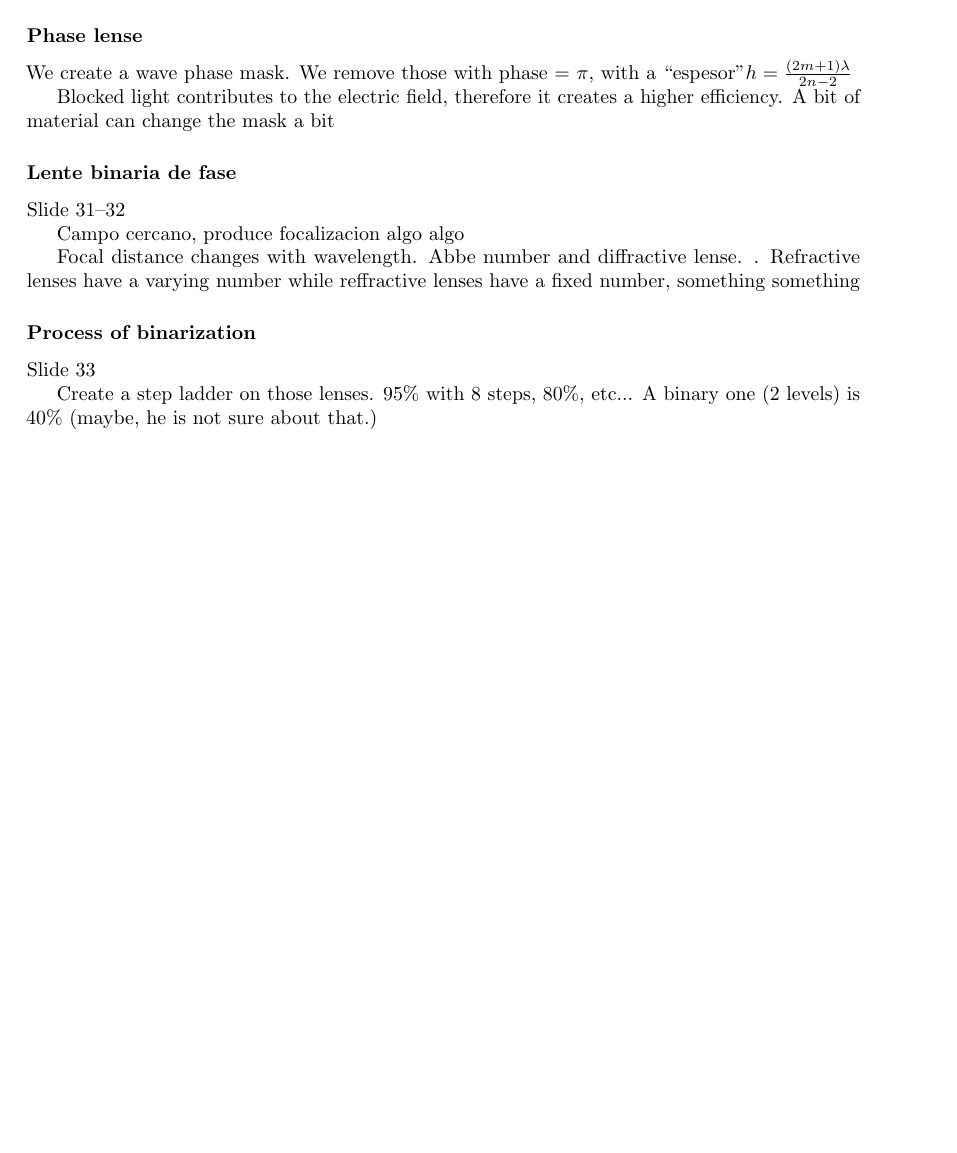
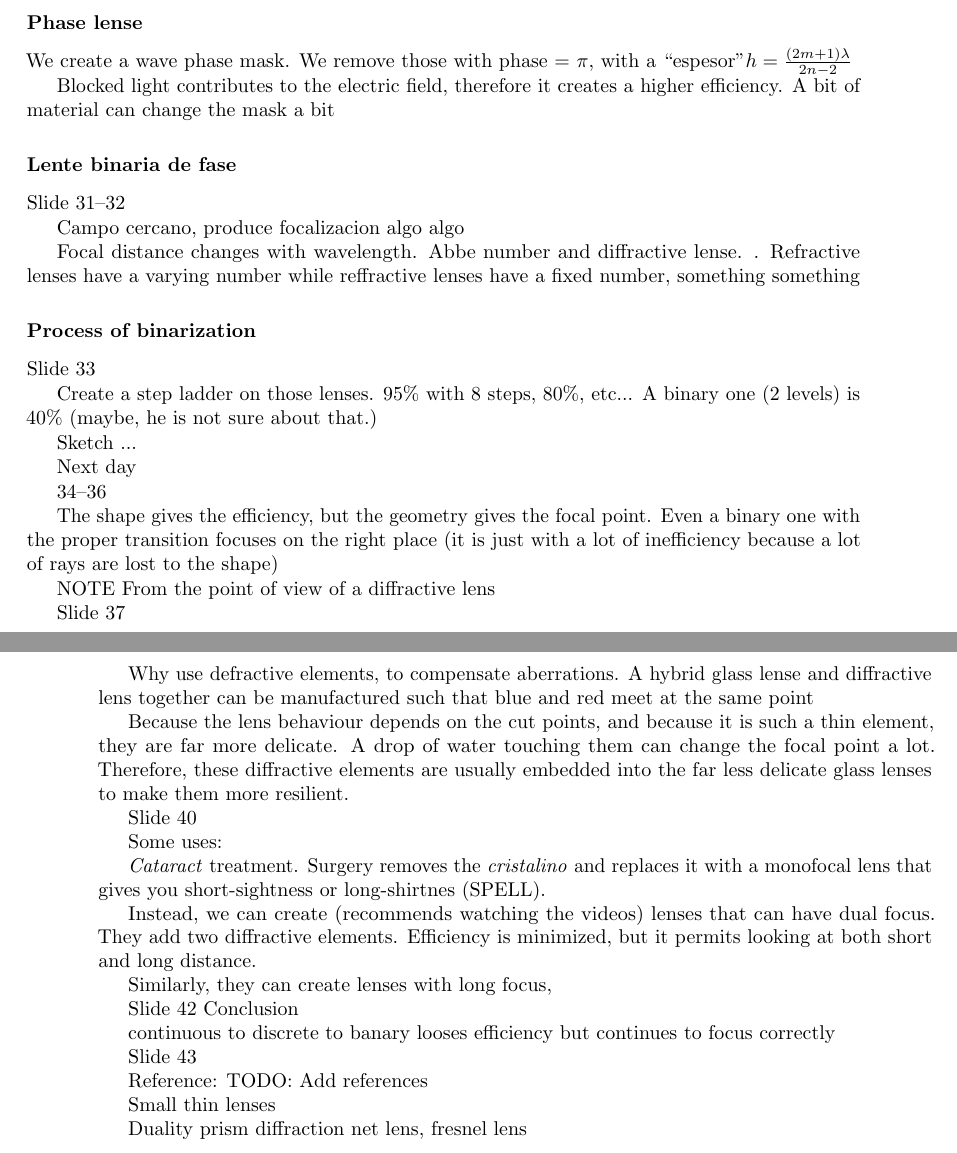
Before and after one commit to alexrecuenco/Notes_Master_UCM_Tech_Fotonica, a LaTeX document (OD_Optica_Digital/docs/src/chapters/chapter2.tex): part of page 3 of 3 before the commit and two parts of pages 3 and 4 of 4 after it, the two joined at a grey line, cut so that both start at the same text, the shorter picture padded with empty space. Compiled offline with pdfLaTeX.

Commit message:
Moved chapter 1 to the right location, chapter 2.

```diff
--- a/OD_Optica_Digital/docs/src/chapters/chapter1.tex
+++ b/OD_Optica_Digital/docs/src/chapters/chapter2.tex
@@ -170,6 +170,49 @@ Slide 33
 Create a step ladder on those lenses.  95\% with 8 steps, 80\%, etc... A binary one (2 levels) is 40\% (maybe, he is not sure about that.)
 
 
+Sketch ...
+
+Next day
+
+34--36
+
+The shape gives the efficiency, but the geometry gives the focal point. Even a binary one with the proper transition focuses on the right place (it is just with a lot of inefficiency because a lot of rays are lost to the shape)
+
+NOTE From the point of view of a diffractive lens
 
 
+Slide 37
+
+Why use defractive elements, to compensate aberrations. A hybrid glass lense and diffractive lens together can be manufactured such that blue and red meet at the same point
+
+Because the lens behaviour depends on the cut points, and because it is such a thin element, they are far more delicate. A drop of water touching them can change the focal point a lot. Therefore, these diffractive elements are usually embedded into the far less delicate glass lenses to make them more resilient.
+
+Slide 40
+
+Some uses:
+
+\emph{Cataract} treatment. Surgery removes the \emph{cristalino} and replaces it with a monofocal lens that gives you short-sightness or long-shirtnes (SPELL).
+
+Instead, we can create (recommends watching the videos) lenses that can have dual focus. They add two diffractive elements. Efficiency is minimized, but it permits looking at both short and long distance.
+
+Similarly, they can create lenses with long focus,
+
+
+
+Slide 42 Conclusion
+
+
+
+continuous to discrete to banary looses efficiency but continues to focus correctly
+
+
+Slide 43
+
+Reference: TODO: Add references
+
+Small thin lenses
+
+Duality prism diffraction net
+lens, fresnel lens
+
 \end{document}
```
Also changed, not shown: OD_Optica_Digital/docs/src/main/main.tex (+2 -1 lines).
